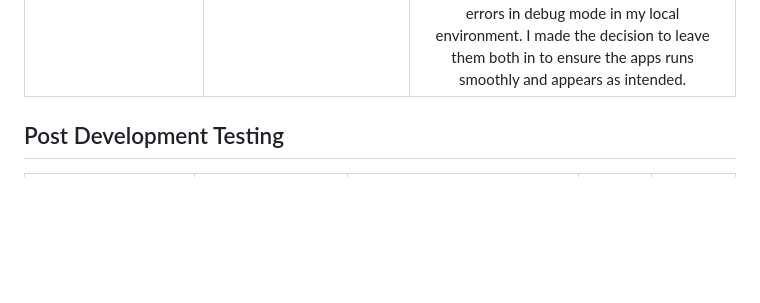
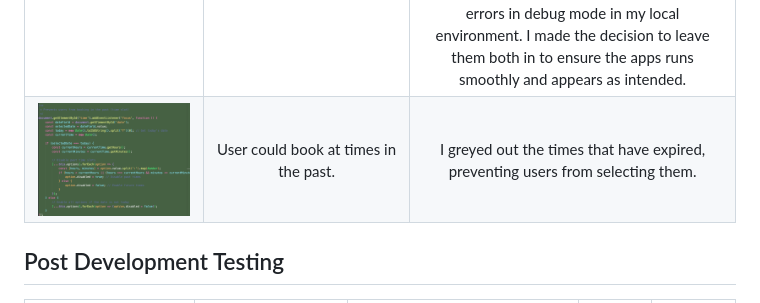
Before and after one commit to maevecrossan/la-luna, a Markdown page: TESTING.md, the part around the change. GitHub-like rendering; pictures changed too: docs/testing/past_time_booking_prevention.png (added); blank space fills up the shorter version.

Commit message:
Add booking in the past fix to testing.md and update staticfiles for deployment.

```diff
--- a/TESTING.md
+++ b/TESTING.md
@@ -26,6 +26,7 @@
 | ![testing screenshot](docs/testing/w3_signin.png) | The validator picked up four errors on the Sign Up page. The AllAuth elements causing the issues are not present in my local environment, and they seems to contradict each other. | I decided to override the deafult `form.as_p`template and explicitly expressed each element. This returned no errors. |
 | ![testing screenshot](docs/testing/delete-modal-fix.png) | W3 HTML validator said boodikng_id was an invalid attribute. | I used the `data-*` attribute and updated the delete functionality in the `my-booking-crud.js` file. |
 | ![testing screenshot](docs/testing/failed_build.png) | Heroku build failed due to missing 'static' file. | In my project, I have two sets of static files. One is used for development, and when the `collectstatic` command is run, the other is updated and used in deployment. When I tried to consolidate them into one, Heroku could not deploy the updated app. I tried on multiple ocassions to merge the files and adjust the settings, but this also caused errors in debug mode in my local environment. I made the decision to leave them both in to ensure the apps runs smoothly and appears as intended. |
+| ![testing screenshot](docs/testing/past_time_booking_prevention.png) | User could book at times in the past. | I greyed out the times that have expired, preventing users from selecting them. |
 
 
 ## Post Development Testing
```
Also changed, not shown: 1 other file.
